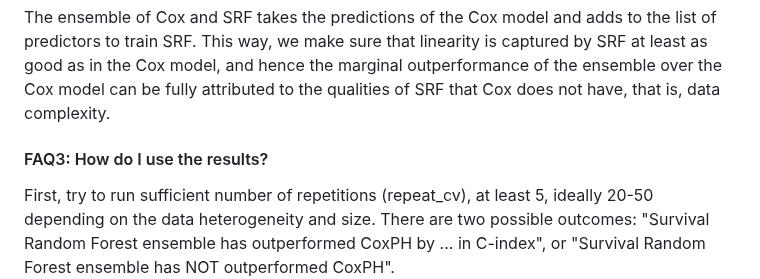
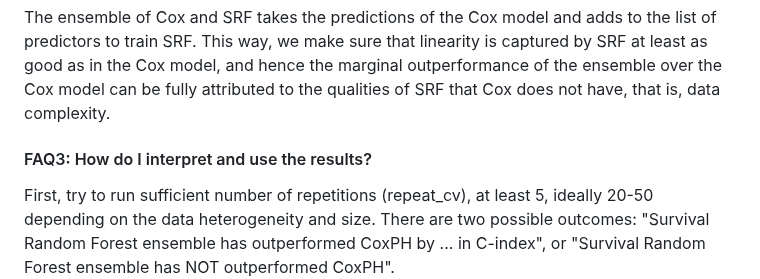
Before and after one commit to dianashams/survcompare, a Markdown page: README.md, the part around one of its changes. Rendered like a GitHub page.

```diff
--- a/README.md
+++ b/README.md
@@ -29,7 +29,7 @@ Given these qualities, SRF vs CoxPH's comparison is indicative of compex data de
 #### FAQ2: Why the ensemble and not just SRF?
 The ensemble of Cox and SRF takes the predictions of the Cox model and adds to the list of predictors to train SRF. This way, we make sure that linearity is captured by SRF at least as good as in the Cox model, and hence the marginal outperformance of the ensemble over the Cox model can be fully attributed to the qualities of SRF that Cox does not have, that is, data complexity.
 
-#### FAQ3: How do I use the results?
+#### FAQ3: How do I interpret and use the results?
 First, try to run sufficient number of repetitions (repeat_cv), at least 5, ideally 20-50 depending on the data heterogeneity and size.
 There are two possible outcomes: "Survival Random Forest ensemble has outperformed CoxPH by ... in C-index", or "Survival Random Forest ensemble has NOT outperformed CoxPH".
   * If there is **no outperformance**, this result can justify the employment of CoxPH model and indicate a negligible advantage of using a more flexible model such as Survival Random Forest.
```
Also changed, not shown: other parts of README.md (+1 -1 lines).
